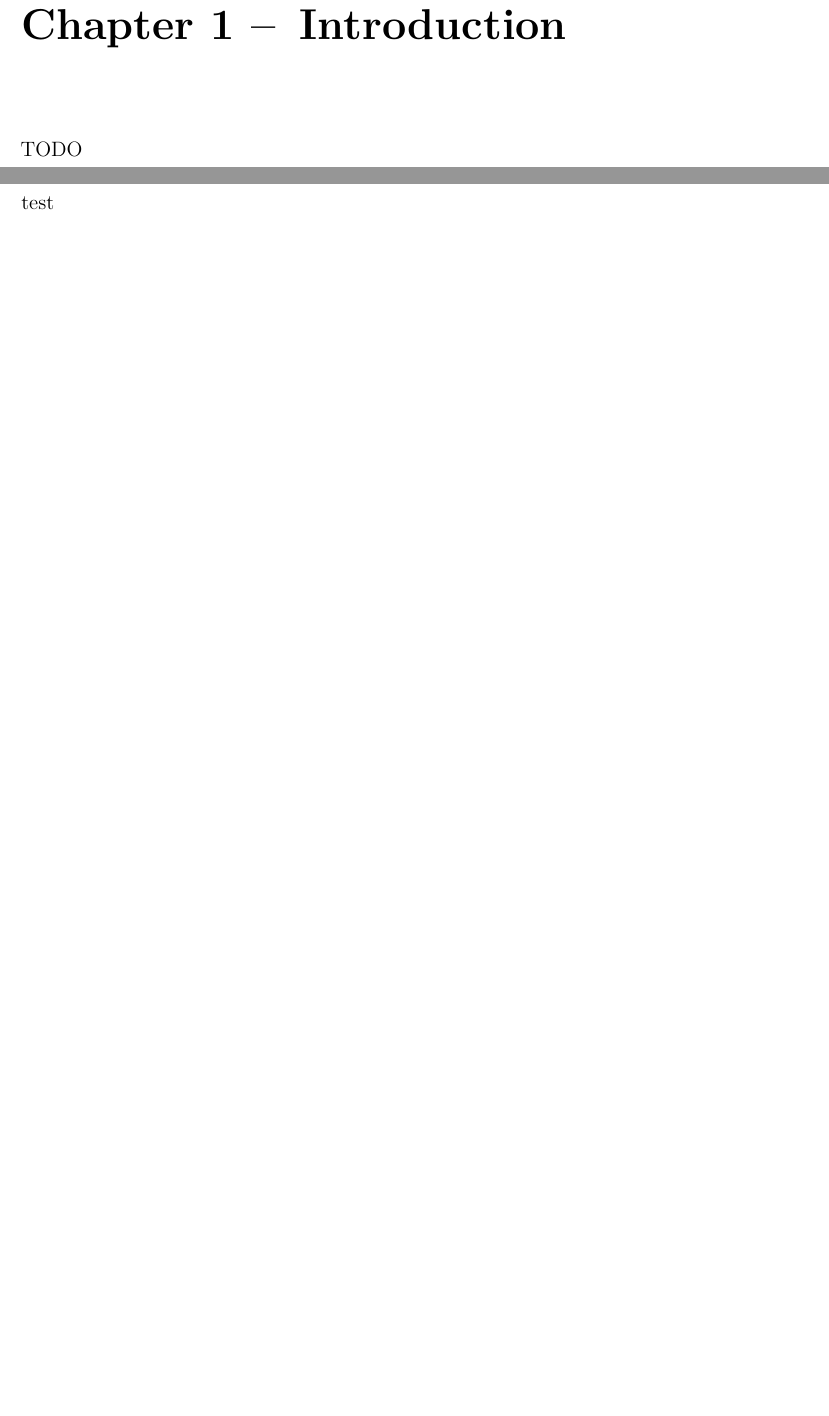
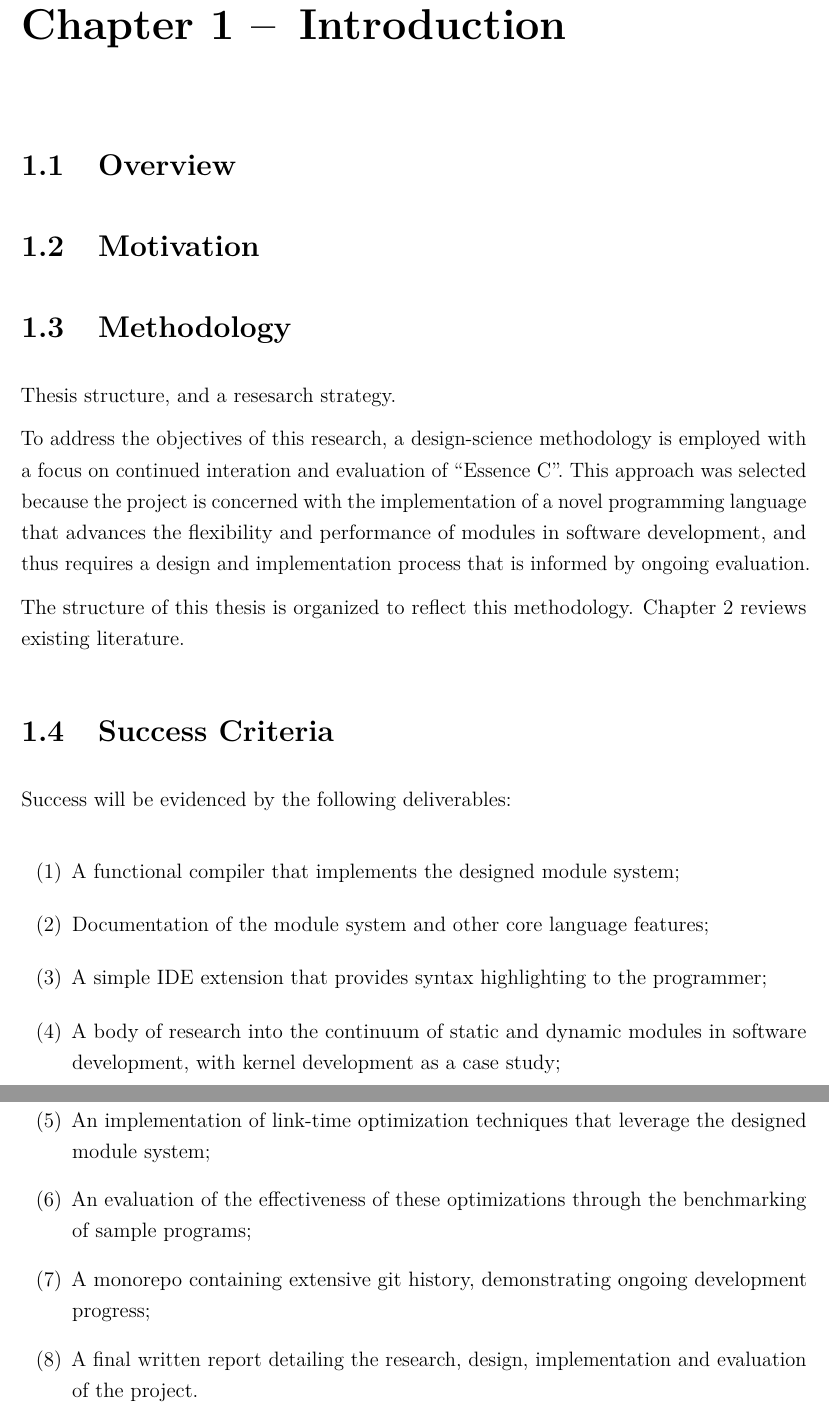
Before and after one commit to davidcallanan/mu-fyp, a LaTeX thesis (2503_final_report/report.tex): two parts of pages 5 and 6 of 13 before the commit and two parts of pages 6 and 7 of 13 after it, joined at a grey line, cut so that both start at the same text, the shorter picture padded with empty space. Compiled offline with pdfLaTeX.

Commit message:
update final report

```diff
--- a/2503_final_report/report.tex
+++ b/2503_final_report/report.tex
@@ -152,5 +152,5 @@ The logic of computer software is primarily expressed using programming language
 
 \chapter{Introduction}
 
-TODO
+\section{Overview}
 
@@ -158,6 +157,28 @@ TODO
 
-test
 
-\newpage
+\section{Motivation}
 
-test
+
+
+\section{Methodology}
+
+Thesis structure, and a resesarch strategy.
+
+To address the objectives of this research, a design-science methodology is employed with a focus on continued interation and evaluation of ``Essence C''. This approach was selected because the project is concerned with the implementation of a novel programming language that advances the flexibility and performance of modules in software development, and thus requires a design and implementation process that is informed by ongoing evaluation.
+
+The structure of this thesis is organized to reflect this methodology. Chapter 2 reviews existing literature.
+
+\section{Success Criteria}
+
+Success will be evidenced by the following deliverables:
+
+\begin{enumerate}
+	\item A functional compiler that implements the designed module system;
+	\item Documentation of the module system and other core language features;
+	\item A simple IDE extension that provides syntax highlighting to the programmer;
+	\item A body of research into the continuum of static and dynamic modules in software development, with kernel development as a case study;
+	\item An implementation of link-time optimization techniques that leverage the designed module system;
+	\item An evaluation of the effectiveness of these optimizations through the benchmarking of sample programs;
+	\item A monorepo containing extensive git history, demonstrating ongoing development progress;
+	\item A final written report detailing the research, design, implementation and evaluation of the project.
+\end{enumerate}
```
Also changed, not shown: 2503_final_report/report.pdf, 2503_final_report/report.tex (26 more changed lines).
